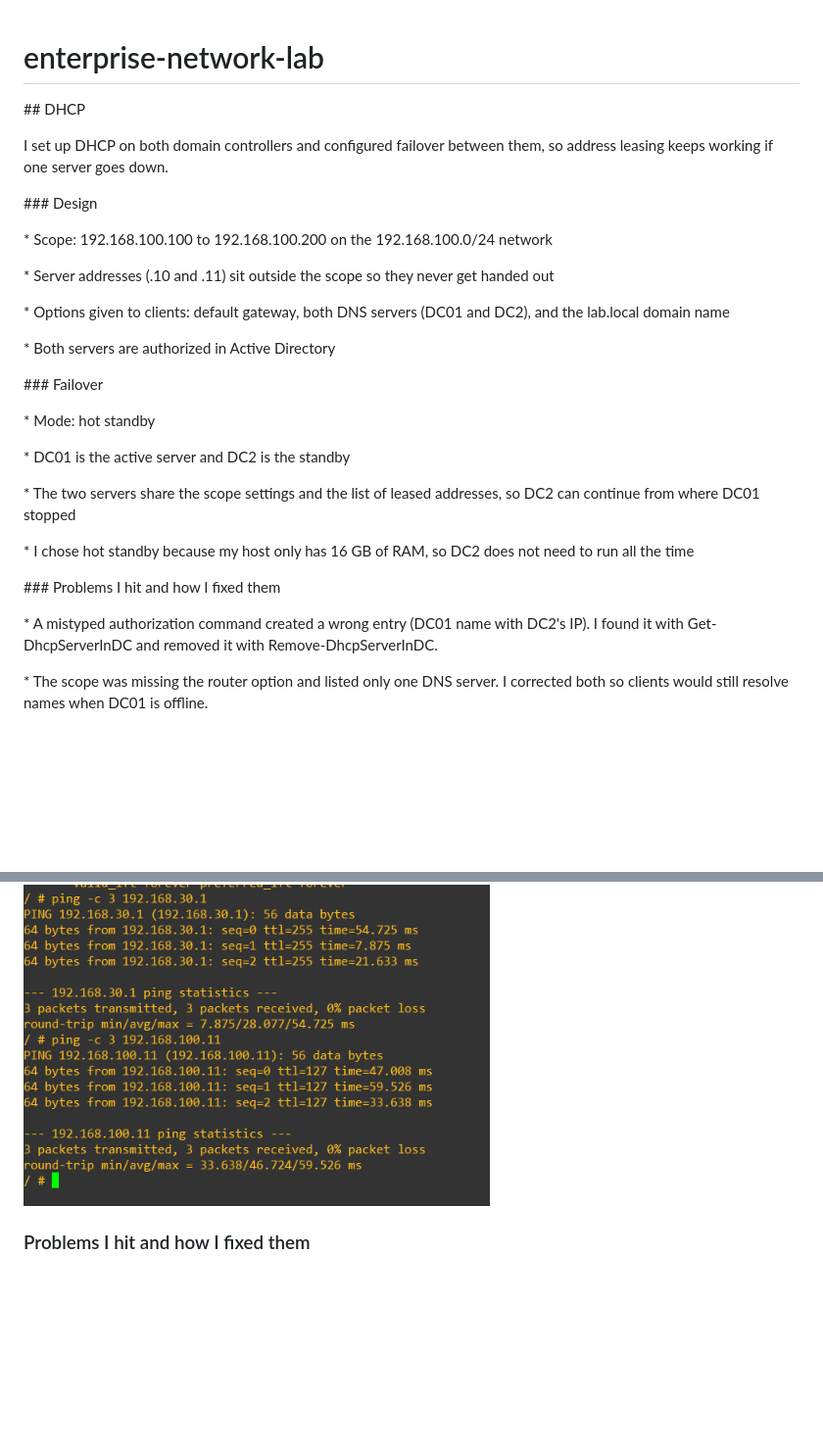
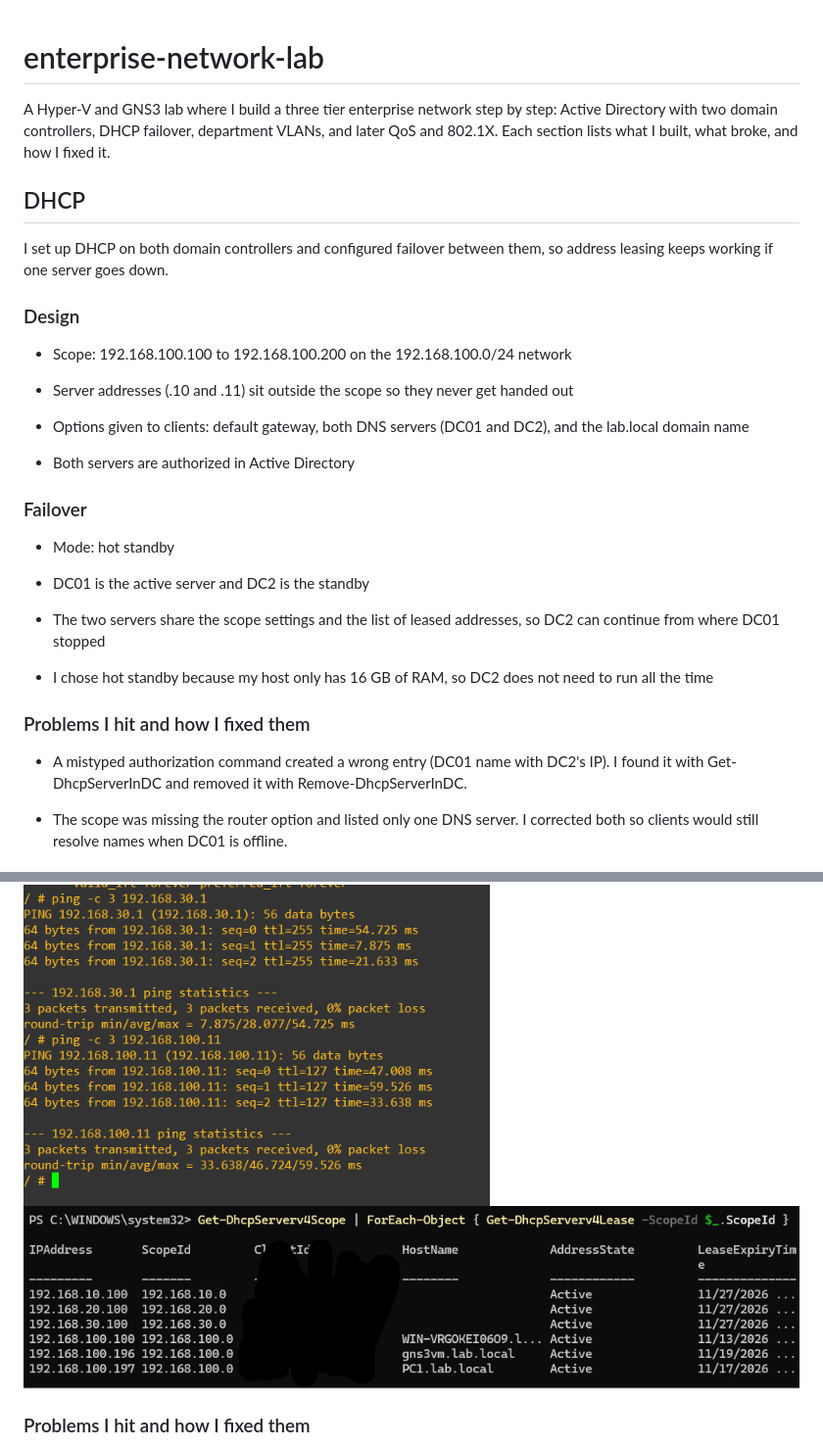
Before and after one commit to BenedictMensah007/enterprise-network-lab, a Markdown page: README.md, 2 parts joined by grey strips. Shown at 98% size. Drawn GitHub-style; pictures changed too: screenshots/28-dhcp-leases-per-vlan.png (added); blank space fills up the shorter version.

Commit message:
Add VLAN test results and fix README formatting

```diff
--- a/README.md
+++ b/README.md
@@ -1,8 +1,10 @@
 # enterprise-network-lab
+
+A Hyper-V and GNS3 lab where I build a three tier enterprise network step by step: Active Directory with two domain controllers, DHCP failover, department VLANs, and later QoS and 802.1X. Each section lists what I built, what broke, and how I fixed it.
 
 
 
-\## DHCP
+## DHCP
 
 
 
@@ -10,35 +12,35 @@ I set up DHCP on both domain controllers and configured failover between them, s
 
 
 
-\### Design
+### Design
 
-\* Scope: 192.168.100.100 to 192.168.100.200 on the 192.168.100.0/24 network
+* Scope: 192.168.100.100 to 192.168.100.200 on the 192.168.100.0/24 network
 
-\* Server addresses (.10 and .11) sit outside the scope so they never get handed out
+* Server addresses (.10 and .11) sit outside the scope so they never get handed out
 
-\* Options given to clients: default gateway, both DNS servers (DC01 and DC2), and the lab.local domain name
+* Options given to clients: default gateway, both DNS servers (DC01 and DC2), and the lab.local domain name
 
-\* Both servers are authorized in Active Directory
+* Both servers are authorized in Active Directory
 
 
 
-\### Failover
+### Failover
 
-\* Mode: hot standby
+* Mode: hot standby
 
-\* DC01 is the active server and DC2 is the standby
+* DC01 is the active server and DC2 is the standby
 
-\* The two servers share the scope settings and the list of leased addresses, so DC2 can continue from where DC01 stopped
+* The two servers share the scope settings and the list of leased addresses, so DC2 can continue from where DC01 stopped
 
-\* I chose hot standby because my host only has 16 GB of RAM, so DC2 does not need to run all the time
+* I chose hot standby because my host only has 16 GB of RAM, so DC2 does not need to run all the time
 
 
 
-\### Problems I hit and how I fixed them
+### Problems I hit and how I fixed them
 
-\* A mistyped authorization command created a wrong entry (DC01 name with DC2's IP). I found it with Get-DhcpServerInDC and removed it with Remove-DhcpServerInDC.
+* A mistyped authorization command created a wrong entry (DC01 name with DC2's IP). I found it with Get-DhcpServerInDC and removed it with Remove-DhcpServerInDC.
 
-\* The scope was missing the router option and listed only one DNS server. I corrected both so clients would still resolve names when DC01 is offline.
+* The scope was missing the router option and listed only one DNS server. I corrected both so clients would still resolve names when DC01 is offline.
 
    ![DHCP scope](screenshots/07-dhcp-scope.png)
    ![DHCP failover](screenshots/08-dhcp-failover.png)
@@ -113,6 +115,7 @@ I split the lab network into one VLAN per department and made R1 route between t
 ![Alpine Finance lease](screenshots/24-alpine-finance-lease.png)
 ![Alpine HR lease](screenshots/26-alpine-hr-lease.png)
 ![Alpine IT lease](screenshots/27-alpine-it-lease.png)
+![DHCP leases per VLAN](screenshots/28-dhcp-leases-per-vlan.png)
 
 ### Problems I hit and how I fixed them
 * After a restart, GNS3 said it could not find the GNS3 VM. Hyper-V only shows its VMs to administrators, so I ran GNS3 as administrator.
```
